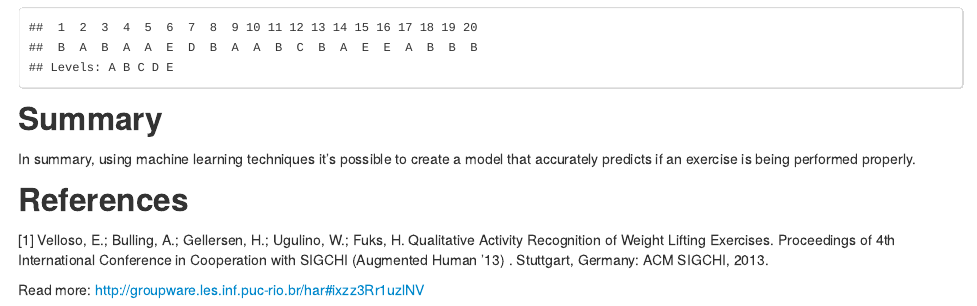
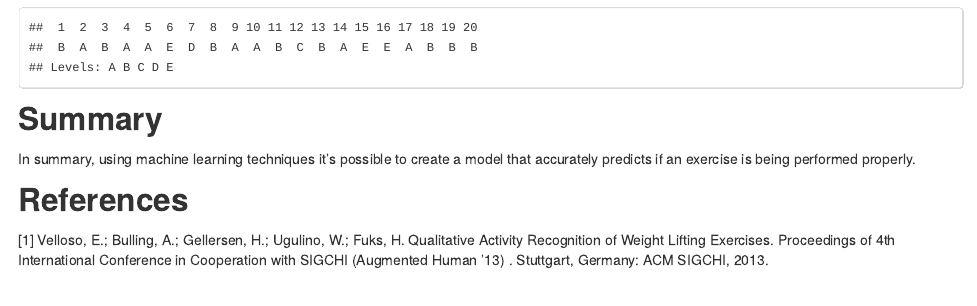
Before and after one commit to DavidAh/MachineLearning, an R Markdown document (MachineLearning.Rmd): the page in a window 1100 px wide, from 2610 px down. The pictures show the output file MachineLearning.html that the author committed with the source, opened offline.

```diff
--- a/MachineLearning.Rmd
+++ b/MachineLearning.Rmd
@@ -85,5 +85,3 @@
 
 ## References
 [1] Velloso, E.; Bulling, A.; Gellersen, H.; Ugulino, W.; Fuks, H. Qualitative Activity Recognition of Weight Lifting Exercises. Proceedings of 4th International Conference in Cooperation with SIGCHI (Augmented Human '13) . Stuttgart, Germany: ACM SIGCHI, 2013.
-
-Read more: http://groupware.les.inf.puc-rio.br/har#ixzz3Rr1uzlNV
```
Also changed, not shown: MachineLearning.html.
